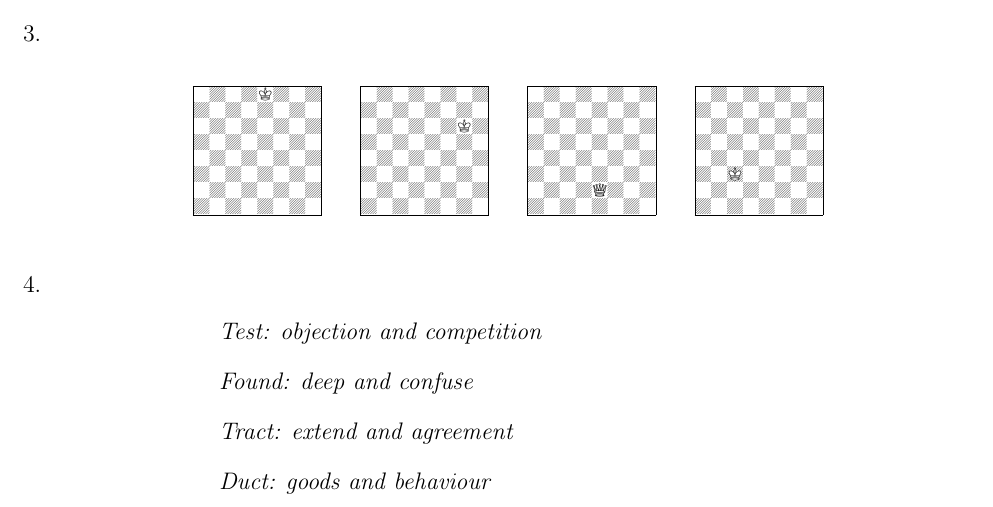
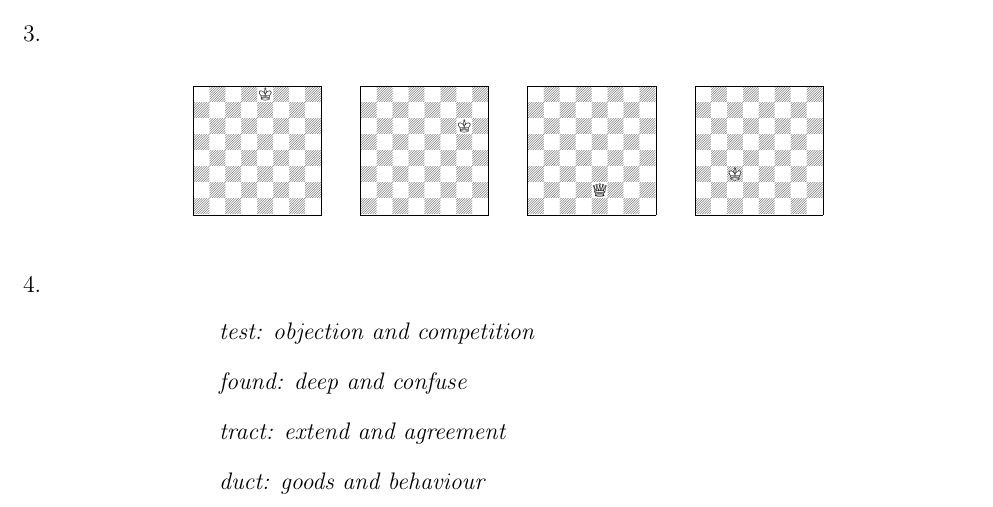
Before and after one commit to elinscott/pub_quiz_marvel_2024, a LaTeX document (sheets.tex, which reads puzzles/pros_and_cons.tex): part of page 8 of 8, cut so that both start at the same text. Compiled offline with pdfLaTeX.

Commit message:
Lowercase for pros and cons

```diff
--- a/puzzles/pros_and_cons.tex
+++ b/puzzles/pros_and_cons.tex
@@ -2,9 +2,9 @@
 \begin{center}
     \begin{minipage}{0.6\textwidth}
         \textit{%
-            Test: objection and competition \\
-            Found: deep and confuse \\
-            Tract: extend and agreement \\
-            Duct: goods and behaviour}%
+            test: objection and competition \\
+            found: deep and confuse \\
+            tract: extend and agreement \\
+            duct: goods and behaviour}%
     \end{minipage}
 \end{center}
```
